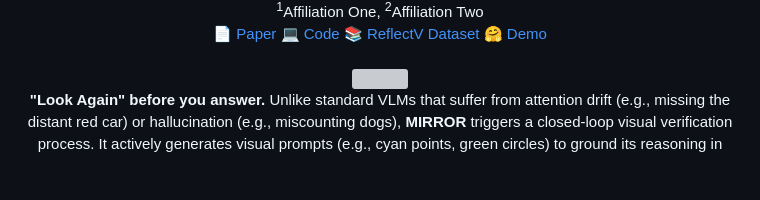
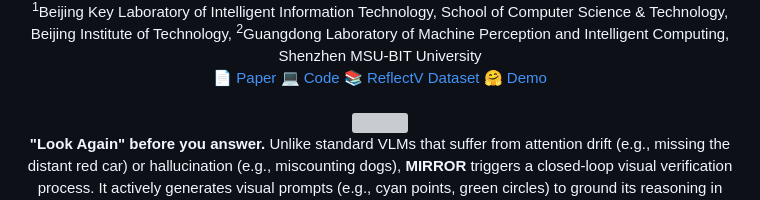
Before and after one commit to floy4/MIRROR, a Markdown page: README.md, the part around one of its changes. Rendered like a GitHub page; blank space fills up the shorter version; grey boxes are pictures that could not be loaded.

Commit message:
Revise title and author details in README
Updated project title and author information in README.

```diff
--- a/README.md
+++ b/README.md
@@ -22,8 +40,8 @@ title: MIRROR Project Page
   </div>
 
   <div style="font-size: 1.0em; margin-bottom: 1em;">
-    <span class="author-block"><sup>1</sup>Affiliation One,</span>
-    <span class="author-block"><sup>2</sup>Affiliation Two</span>
+    <span class="author-block"><sup>1</sup>Beijing Key Laboratory of Intelligent Information Technology, School of Computer Science & Technology, Beijing Institute of Technology,</span>
+    <span class="author-block"><sup>2</sup>Guangdong Laboratory of Machine Perception and Intelligent Computing, Shenzhen MSU-BIT University</span>
   </div>
 
   <div class="column has-text-centered">
```
Also changed, not shown: other parts of README.md (+22 -4 lines).
